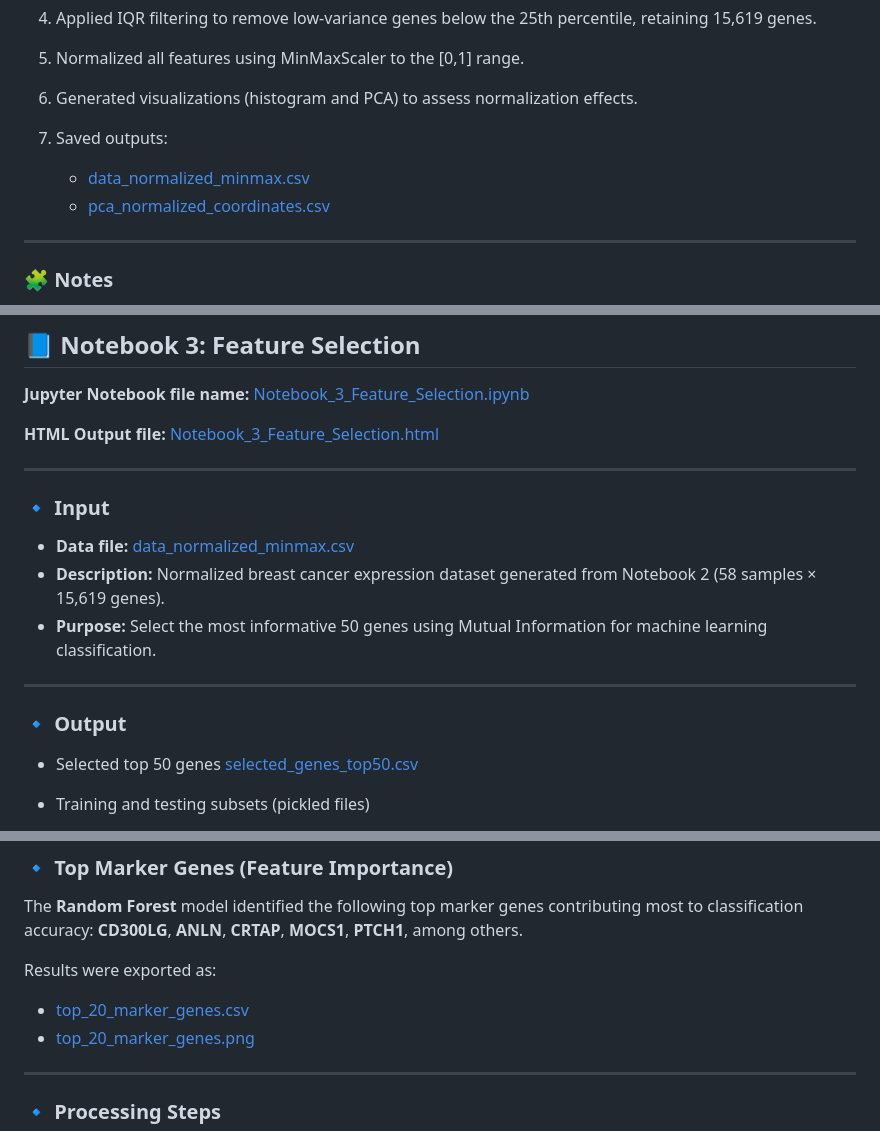
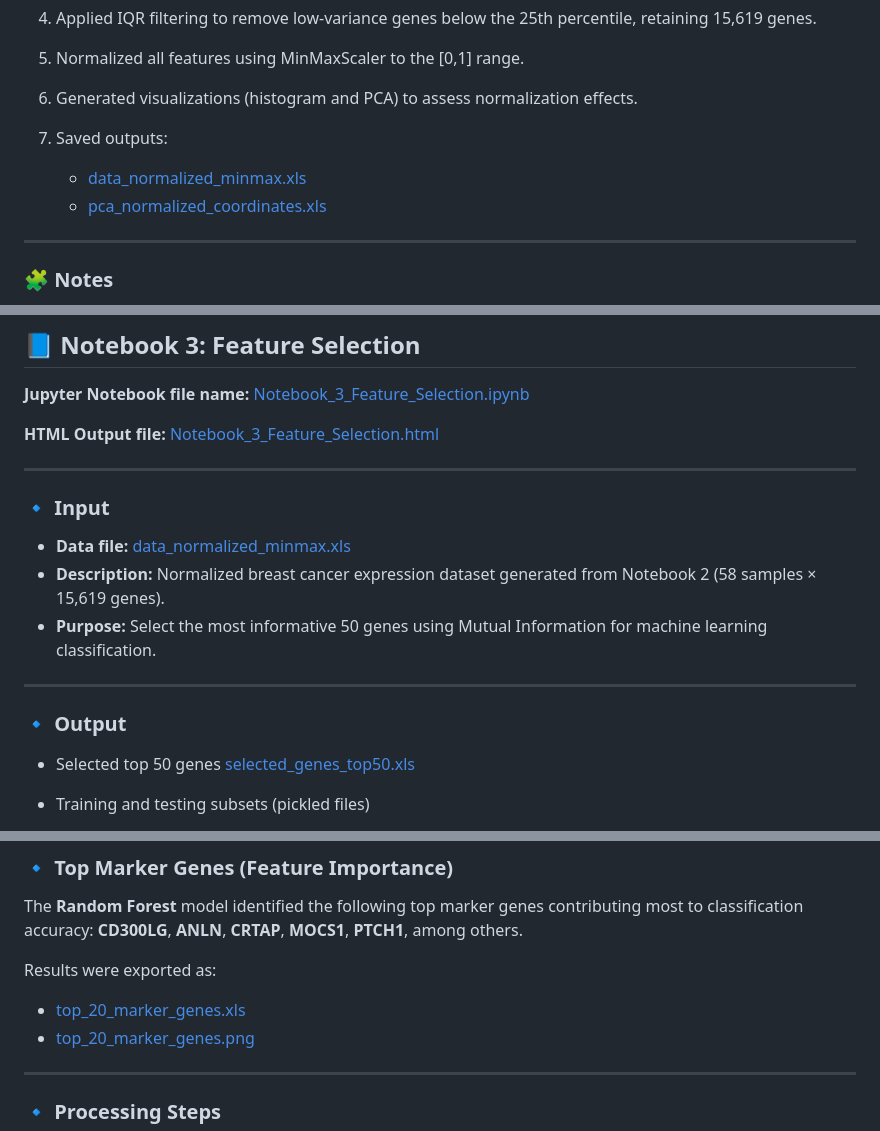
Before and after one commit to Mohamed-H-Hussein/Machine-Learning-Based-Analysis-Of-Gene-Expression-In-Breast-Cancer, a Markdown page: analysis_report.md, 3 parts joined by grey strips. GitHub-like rendering.

```diff
--- a/analysis_report.md
+++ b/analysis_report.md
@@ -195,8 +195,8 @@ Dimensionality reduction via **PCA** was performed to visualize separation patte
 6. Generated visualizations (histogram and PCA) to assess normalization effects.
 7. Saved outputs:
 
-   * [data_normalized_minmax.csv](results/data_normalized_minmax.xls)
-   * [pca_normalized_coordinates.csv](results/pca_normalized_coordinates.xls)
+   * [data_normalized_minmax.xls](results/data_normalized_minmax.xls)
+   * [pca_normalized_coordinates.xls](results/pca_normalized_coordinates.xls)
 
 ---
 
@@ -222,7 +222,7 @@ Dimensionality reduction via **PCA** was performed to visualize separation patte
 
 ### 🔹 Input
 
-* **Data file:** [data_normalized_minmax.csv](results/data_normalized_minmax.csv)
+* **Data file:** [data_normalized_minmax.xls](results/data_normalized_minmax.xls)
 * **Description:** Normalized breast cancer expression dataset generated from Notebook 2 (58 samples × 15,619 genes).
 * **Purpose:** Select the most informative 50 genes using Mutual Information for machine learning classification.
 
@@ -230,7 +230,7 @@ Dimensionality reduction via **PCA** was performed to visualize separation patte
 
 ### 🔹 Output
 
-* Selected top 50 genes [selected_genes_top50.csv](results/selected_genes_top50.csv)
+* Selected top 50 genes [selected_genes_top50.xls](results/selected_genes_top50.xls)
 * Training and testing subsets (pickled files)
    * [X_train_selected.pkl](results/X_train_selected.pkl)
    * [X_test_selected.pkl](results/X_test_selected.pkl)
@@ -361,7 +361,7 @@ The **Random Forest** model identified the following top marker genes contributi
 
 Results were exported as:
 
-* [top_20_marker_genes.csv](results/top_20_marker_genes.csv)
+* [top_20_marker_genes.xls](results/top_20_marker_genes.xls)
 * [top_20_marker_genes.png](figures/top_20_marker_genes.png)
 
 ---
```
Also changed, not shown: other parts of analysis_report.md (+6 -6 lines).
